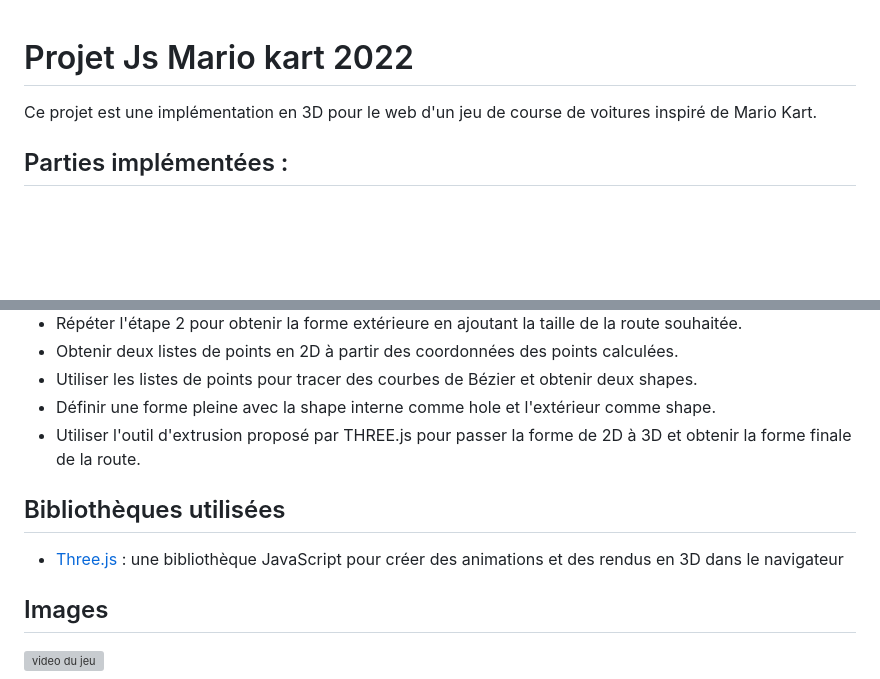
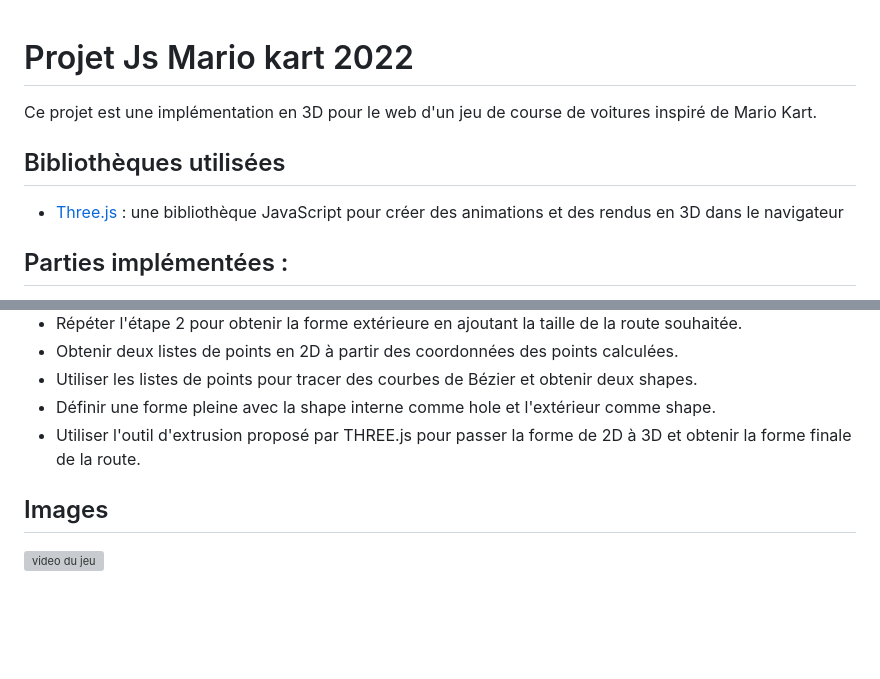
Before and after one commit to Chewingiz/Mario-Kart, a Markdown page: README.md, 2 parts joined by grey strips. GitHub-like rendering; blank space fills up the shorter version; grey boxes are pictures that could not be loaded.

Commit message:
Déplacer la section des librairies dans le fichier README.md

```diff
--- a/README.md
+++ b/README.md
@@ -2,6 +2,8 @@
 
 Ce projet est une implémentation en 3D pour le web d'un jeu de course de voitures inspiré de Mario Kart.
 
+## Bibliothèques utilisées
+* [Three.js](https://threejs.org/) : une bibliothèque JavaScript pour créer des animations et des rendus en 3D dans le navigateur
 ## Parties implémentées :
 
 - Intégration d'un modèle 3D externe.
@@ -45,8 +47,6 @@ J'ai créé une méthode de génération aléatoire de routes en utilisant la tr
 - Définir une forme pleine avec la shape interne comme hole et l'extérieur comme shape.
 - Utiliser l'outil d'extrusion proposé par THREE.js pour passer la forme de 2D à 3D et obtenir la forme finale de la route.
 
-## Bibliothèques utilisées
-* [Three.js](https://threejs.org/) : une bibliothèque JavaScript pour créer des animations et des rendus en 3D dans le navigateur
 ## Images
 
 
```
